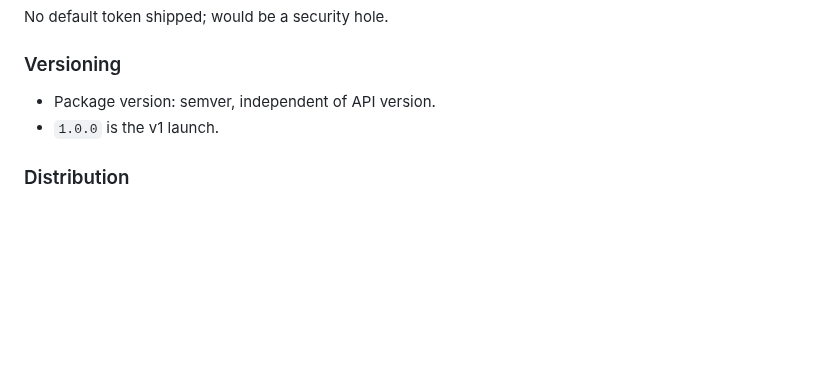
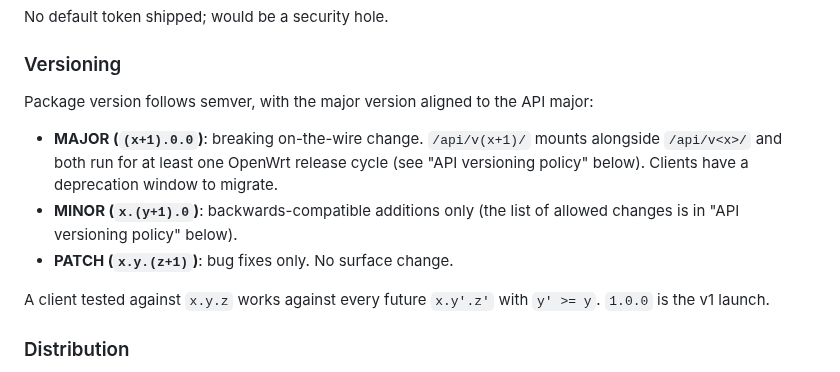
Before and after one commit to openwrt-iac/uapi, a Markdown page: CLAUDE.md, the part around the change. Rendered like a GitHub page; blank space fills up the shorter version.

```diff
--- a/CLAUDE.md
+++ b/CLAUDE.md
@@ -429,8 +429,13 @@ No default token shipped; would be a security hole.
 
 ### Versioning
 
-- Package version: semver, independent of API version.
-- `1.0.0` is the v1 launch.
+Package version follows semver, with the major version aligned to the API major:
+
+- **MAJOR (`(x+1).0.0`)**: breaking on-the-wire change. `/api/v(x+1)/` mounts alongside `/api/v<x>/` and both run for at least one OpenWrt release cycle (see "API versioning policy" below). Clients have a deprecation window to migrate.
+- **MINOR (`x.(y+1).0`)**: backwards-compatible additions only (the list of allowed changes is in "API versioning policy" below).
+- **PATCH (`x.y.(z+1)`)**: bug fixes only. No surface change.
+
+A client tested against `x.y.z` works against every future `x.y'.z'` with `y' >= y`. `1.0.0` is the v1 launch.
 
 ### Distribution
 
```
Also changed, not shown: README.md (+10 -0 lines).
